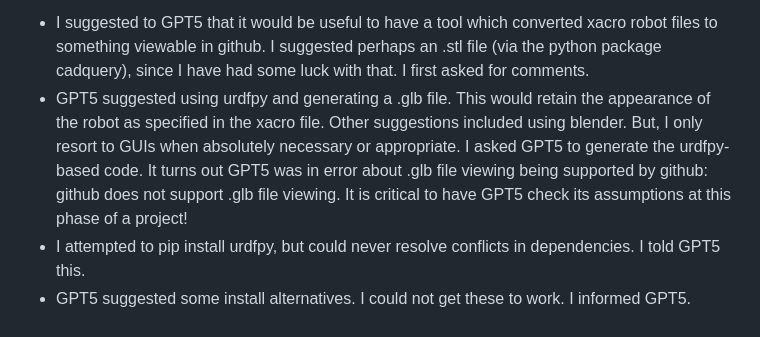
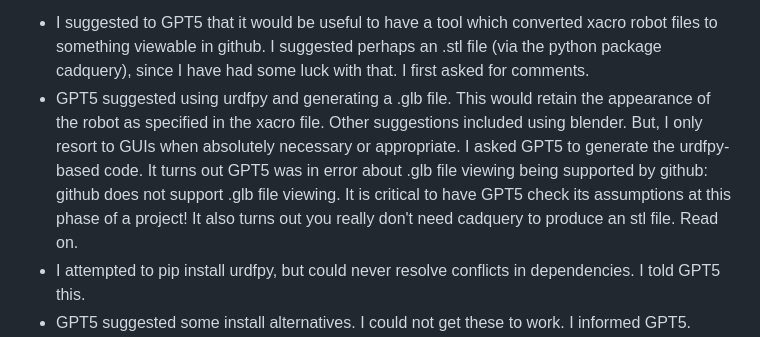
Before and after one commit to StuartGJohnson/urdf_tools, a Markdown page: README.md, the part around the change. Rendered like a GitHub page.

Commit message:
README.md tweak

```diff
--- a/README.md
+++ b/README.md
@@ -56,7 +56,7 @@ Voila!
 This code was developed from my concept via GPT5 (OpenAI, August-September 2025). This progressed as follows:
 
 - I suggested to GPT5 that it would be useful to have a tool which converted xacro robot files to something viewable in github. I suggested perhaps an .stl file (via the python package cadquery), since I have had some luck with that. I first asked for comments.
-- GPT5 suggested using urdfpy and generating a .glb file. This would retain the appearance of the robot as specified in the xacro file. Other suggestions included using blender. But, I only resort to GUIs when absolutely necessary or appropriate. I asked GPT5 to generate the urdfpy-based code. It turns out GPT5 was in error about .glb file viewing being supported by github: github does not support .glb file viewing. It is critical to have GPT5 check its assumptions at this phase of a project!
+- GPT5 suggested using urdfpy and generating a .glb file. This would retain the appearance of the robot as specified in the xacro file. Other suggestions included using blender. But, I only resort to GUIs when absolutely necessary or appropriate. I asked GPT5 to generate the urdfpy-based code. It turns out GPT5 was in error about .glb file viewing being supported by github: github does not support .glb file viewing. It is critical to have GPT5 check its assumptions at this phase of a project! It also turns out you really don't need cadquery to produce an stl file. Read on.
 - I attempted to pip install urdfpy, but could never resolve conflicts in dependencies. I told GPT5 this.
 - GPT5 suggested some install alternatives. I could not get these to work. I informed GPT5.
 - GPT5 suggested using yourdfpy, which did pip install successfully.
```
